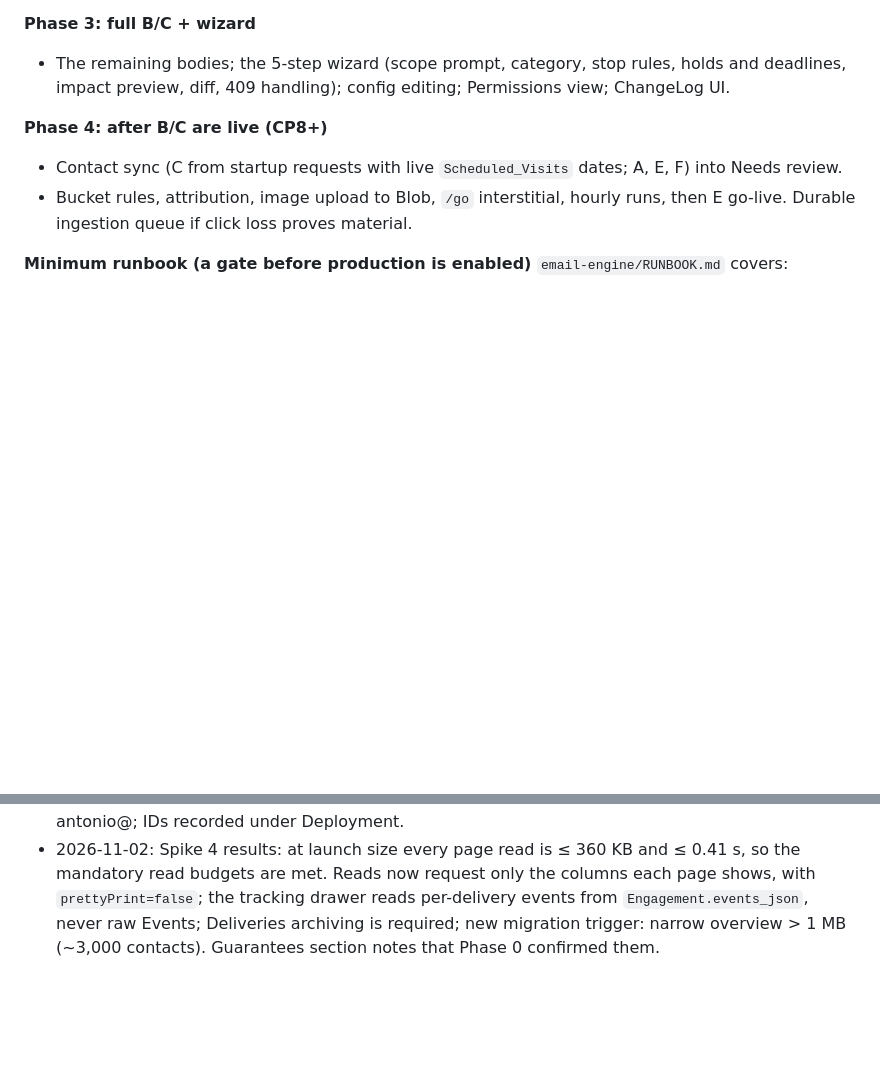
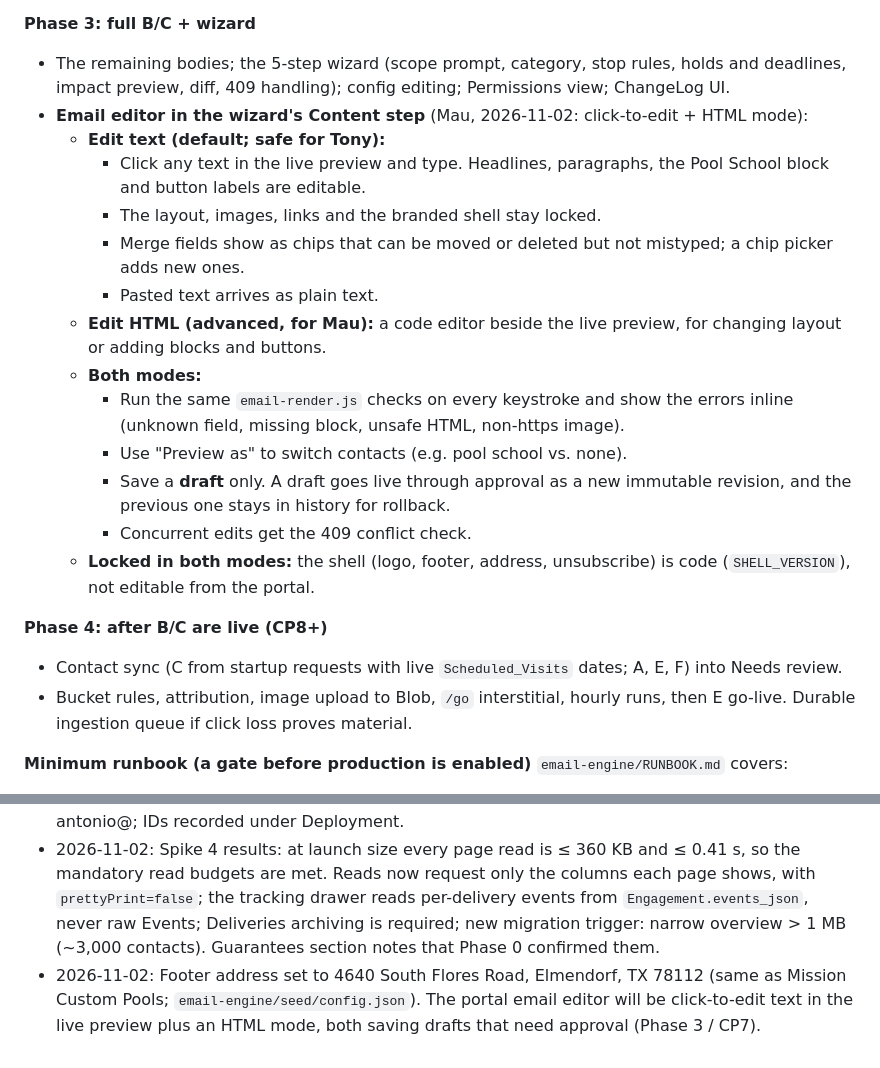
Before and after one commit to mauriciorebaza210/mcps-log, a Markdown page: email-engine/docs/PLAN.md, 2 parts joined by grey strips. Drawn GitHub-style; blank space fills up the shorter version.

Commit message:
Plan: click-to-edit + HTML email editor in the portal; footer address
Co-Authored-By: Claude Opus 5.5 <noreply@anthropic.com>

```diff
--- a/email-engine/docs/PLAN.md
+++ b/email-engine/docs/PLAN.md
@@ -693,6 +693,19 @@ Any resend (automatic or human) first passes the full pre-send gate:
 
 **Phase 3: full B/C + wizard**
 - The remaining bodies; the 5-step wizard (scope prompt, category, stop rules, holds and deadlines, impact preview, diff, 409 handling); config editing; Permissions view; ChangeLog UI.
+- **Email editor in the wizard's Content step** (Mau, 2026-11-02: click-to-edit + HTML mode):
+  - **Edit text (default; safe for Tony):**
+    - Click any text in the live preview and type. Headlines, paragraphs, the Pool School block and button labels are editable.
+    - The layout, images, links and the branded shell stay locked.
+    - Merge fields show as chips that can be moved or deleted but not mistyped; a chip picker adds new ones.
+    - Pasted text arrives as plain text.
+  - **Edit HTML (advanced, for Mau):** a code editor beside the live preview, for changing layout or adding blocks and buttons.
+  - **Both modes:**
+    - Run the same `email-render.js` checks on every keystroke and show the errors inline (unknown field, missing block, unsafe HTML, non-https image).
+    - Use "Preview as" to switch contacts (e.g. pool school vs. none).
+    - Save a **draft** only. A draft goes live through approval as a new immutable revision, and the previous one stays in history for rollback.
+    - Concurrent edits get the 409 conflict check.
+  - **Locked in both modes:** the shell (logo, footer, address, unsubscribe) is code (`SHELL_VERSION`), not editable from the portal.
 
 **Phase 4: after B/C are live (CP8+)**
 - Contact sync (C from startup requests with live `Scheduled_Visits` dates; A, E, F) into Needs review.
@@ -806,3 +819,4 @@ Every change to this plan gets a dated line here (use `/email-engine tweak "<cha
 - 2026-11-02: Phase 0 spike results (SPIKES.md). Grace periods set to G = 2 min, G2 = 15 min (spike 2b). Recovery must treat `getDraft(missing)` as throwing (spike 2a). Timing-based kills couldn't interrupt a call (spike 2c), so the sandbox rows for interrupted sends and orphan drafts (1, 3, 4) use deterministic fault injection. Unsubscribe ordering held 6/6 and lock-hold p95 is inside the 2 s budget (spike 3); authorize is the section to watch. Settings spreadsheet = "Chem Log", `1WdmY9qUqlvA7Xswmf8K8n0FYP02FKEBxM7Zd_V5Er_U`, with both `Comms_Optouts` and `Comms_Log` present (spike 5). Guarantees unchanged.
 - 2026-11-02: Spike 1 result: the web app runs as whoever deployed it last. Every deploy is now done as Tony (clasp named login), and the deploy script asserts `effective_user = antonio@` after each deploy, rolling back if wrong. Engine spreadsheet, script and deployment created under antonio@; IDs recorded under Deployment.
 - 2026-11-02: Spike 4 results: at launch size every page read is ≤ 360 KB and ≤ 0.41 s, so the mandatory read budgets are met. Reads now request only the columns each page shows, with `prettyPrint=false`; the tracking drawer reads per-delivery events from `Engagement.events_json`, never raw Events; Deliveries archiving is required; new migration trigger: narrow overview > 1 MB (~3,000 contacts). Guarantees section notes that Phase 0 confirmed them.
+- 2026-11-02: Footer address set to 4640 South Flores Road, Elmendorf, TX 78112 (same as Mission Custom Pools; `email-engine/seed/config.json`). The portal email editor will be click-to-edit text in the live preview plus an HTML mode, both saving drafts that need approval (Phase 3 / CP7).
```
